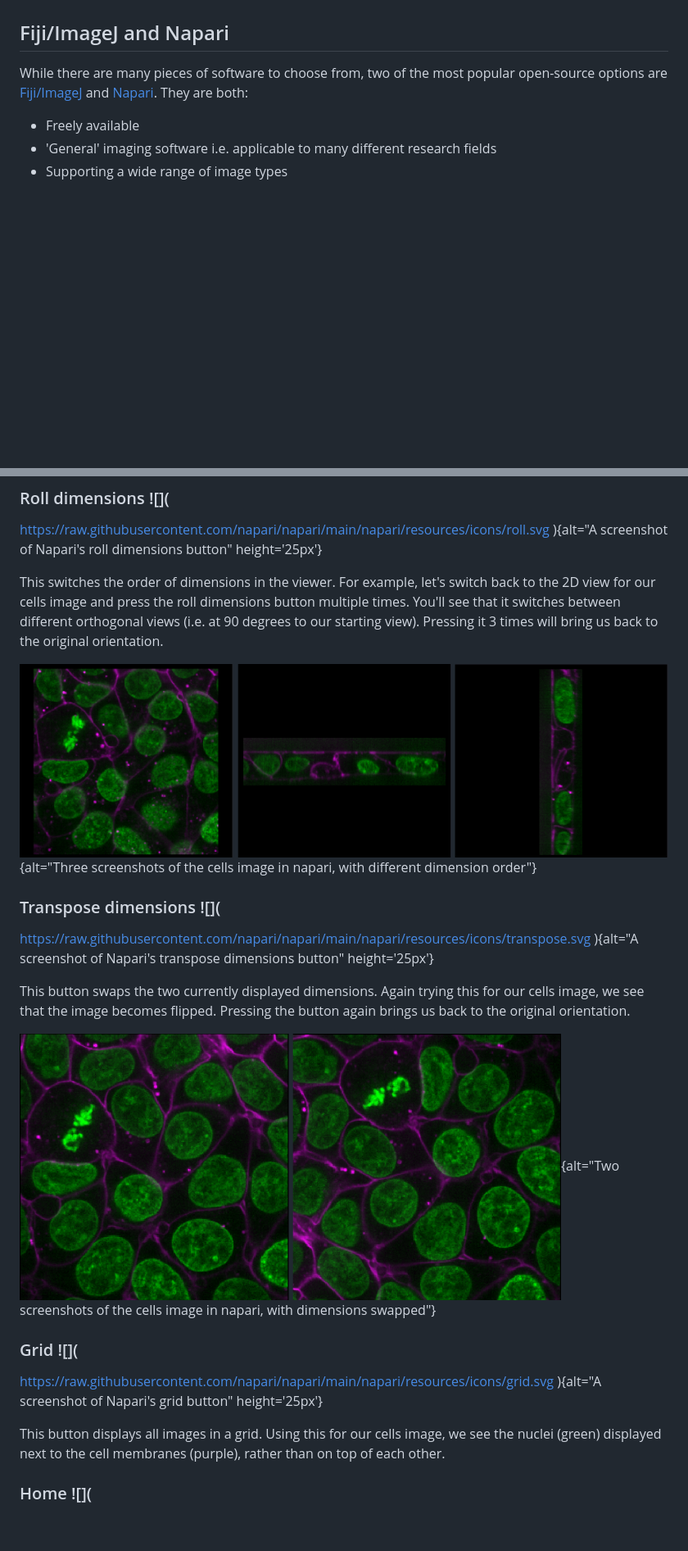
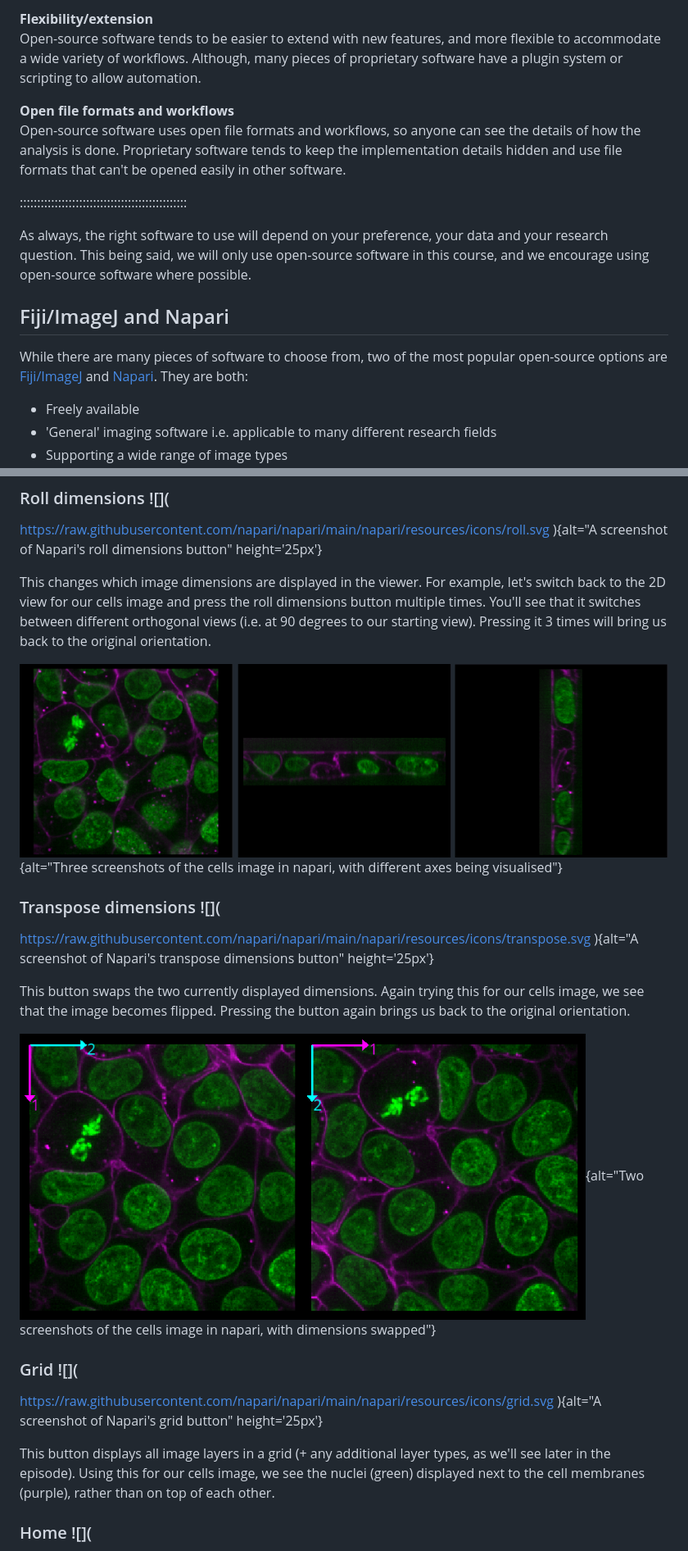
Before and after one commit to HealthBioscienceIDEAS/microscopy-novice, a Markdown page: episodes/imaging-software.md, 2 parts joined by grey strips. Shown: that part at 82% size. GitHub-like rendering; pictures changed too: episodes/fig/transpose-dim.png; blank space fills up the shorter version.

Commit message:
revise imaging software episode

```diff
--- a/episodes/imaging-software.md
+++ b/episodes/imaging-software.md
@@ -106,3 +146,20 @@ possible, as it is free to use and easy to extend with extra features.
+**Flexibility/extension**
+Open-source software tends to be easier to extend with new features, and more
+flexible to accommodate a wide variety of workflows. Although, many pieces of
+proprietary software have a plugin system or scripting to allow automation.
+
+**Open file formats and workflows**
+Open-source software uses open file formats and workflows, so anyone can see the
+details of how the analysis is done. Proprietary software tends to keep the
+implementation details hidden and use file formats that can't be opened easily
+in other software.
+
+::::::::::::::::::::::::::::::::::::::::::::::::
+
+As always, the right software to use will depend on your preference, your data
+and your research question. This being said, we will only use open-source
+software in this course, and we encourage using open-source software where
+possible.
 
 ## Fiji/ImageJ and Napari
 
@@ -279,14 +340,14 @@ Zoom - Scroll in/out
 https://raw.githubusercontent.com/napari/napari/main/napari/resources/icons/roll.svg
 ){alt="A screenshot of Napari's roll dimensions button" height='25px'}
 
-This switches the order of dimensions in the viewer. For example, let's switch
-back to the 2D view for our cells image and press the roll dimensions button
-multiple times. You'll see that it switches between different orthogonal views
-(i.e. at 90 degrees to our starting view). Pressing it 3 times will bring us
-back to the original orientation.
+This changes which image dimensions are displayed in the viewer. For example,
+let's switch back to the 2D view for our cells image and press the roll
+dimensions button multiple times. You'll see that it switches between different
+orthogonal views (i.e. at 90 degrees to our starting view). Pressing it 3 times
+will bring us back to the original orientation.
 
 ![](fig/roll-dims.png){alt="Three screenshots of the cells image in napari,
-with different dimension order"}
+with different axes being visualised"}
 
 ### Transpose dimensions ![](
 https://raw.githubusercontent.com/napari/napari/main/napari/resources/icons/transpose.svg
@@ -303,9 +364,10 @@ with dimensions swapped"}
 https://raw.githubusercontent.com/napari/napari/main/napari/resources/icons/grid.svg
 ){alt="A screenshot of Napari's grid button" height='25px'}
 
-This button displays all images in a grid. Using this for our cells image, we
-see the nuclei (green) displayed next to the cell membranes (purple), rather
-than on top of each other.
+This button displays all image layers in a grid (+ any additional layer types,
+as we'll see later in the episode). Using this for our cells image, we see the
+nuclei (green) displayed next to the cell membranes (purple), rather than on
+top of each other.
 
 ### Home ![](
 https://raw.githubusercontent.com/napari/napari/main/napari/resources/icons/home.svg
```
Also changed, not shown: other parts of episodes/imaging-software.md (+85 -28 lines), episodes/fig/dim-slider-closeup.png (added), 1 other file.
